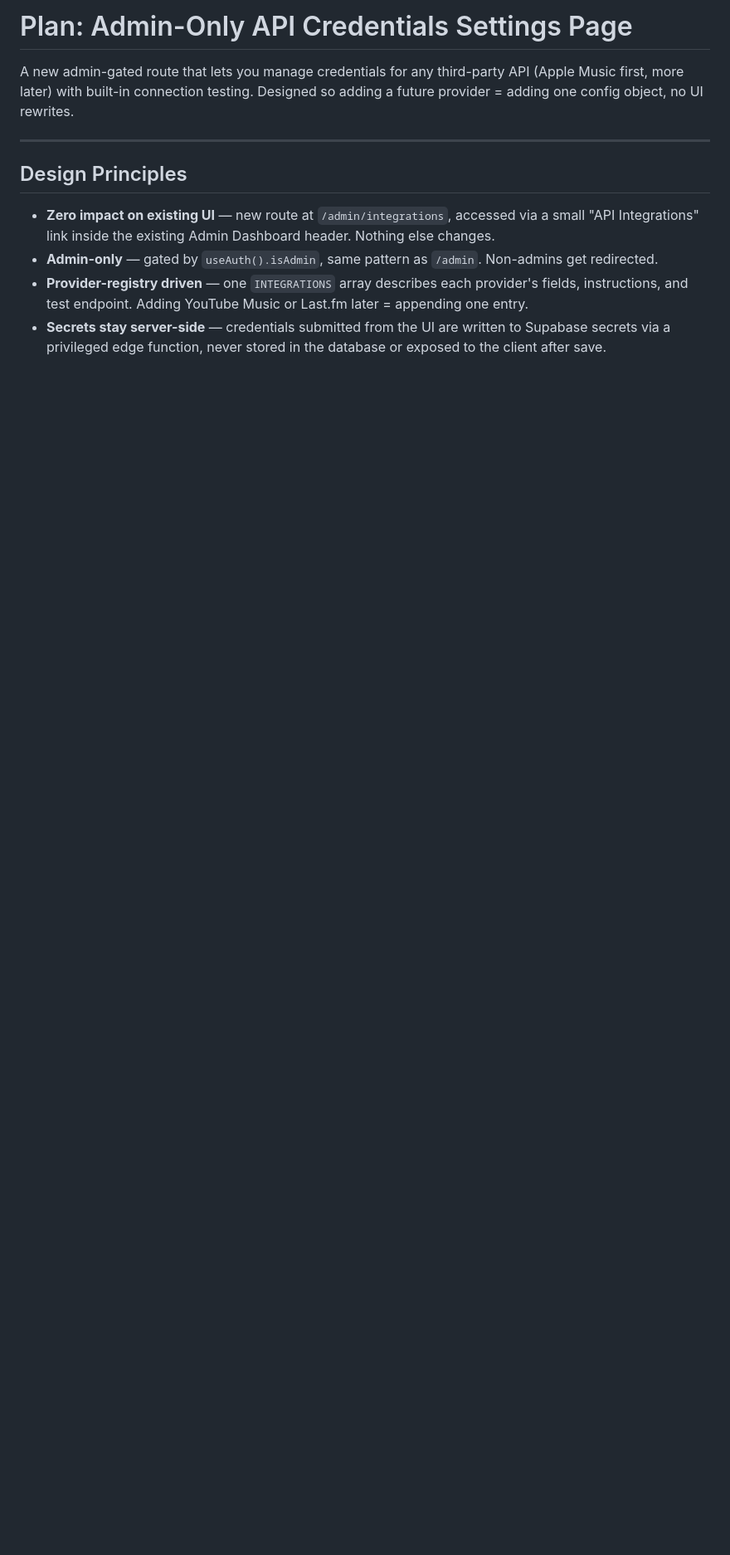
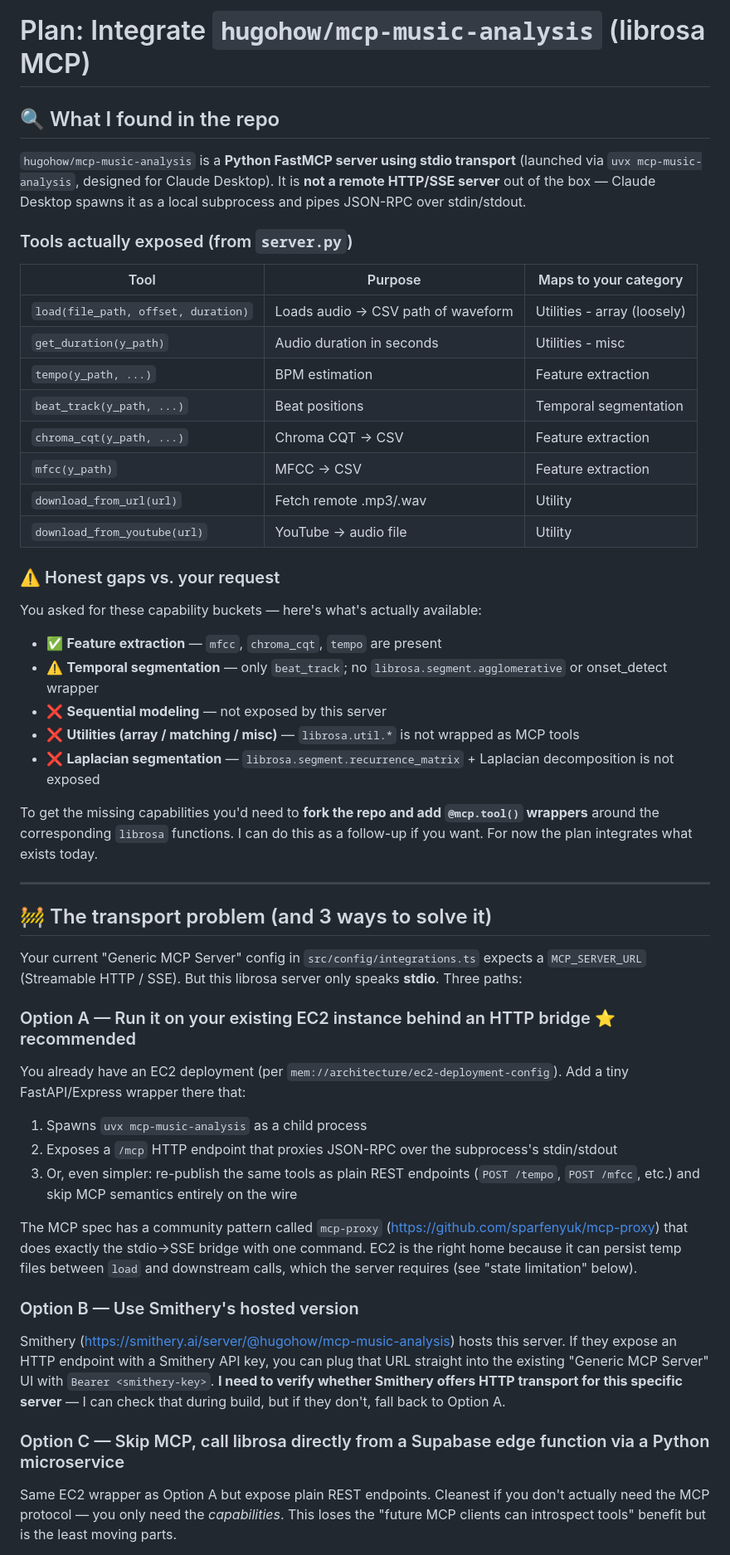
Before and after one commit to SamChern/sonic-assignment-machine, a Markdown page: .lovable/plan.md, the part around one of its changes. Shown at 83% size. GitHub-like rendering; blank space fills up the shorter version.

```diff
--- a/.lovable/plan.md
+++ b/.lovable/plan.md
@@ -1,12 +1,48 @@
-# Plan: Admin-Only API Credentials Settings Page
+# Plan: Integrate `hugohow/mcp-music-analysis` (librosa MCP)
 
-A new admin-gated route that lets you manage credentials for any third-party API (Apple Music first, more later) with built-in connection testing. Designed so adding a future provider = adding one config object, no UI rewrites.
+## 🔍 What I found in the repo
+
+`hugohow/mcp-music-analysis` is a **Python FastMCP server using stdio transport** (launched via `uvx mcp-music-analysis`, designed for Claude Desktop). It is **not a remote HTTP/SSE server** out of the box — Claude Desktop spawns it as a local subprocess and pipes JSON-RPC over stdin/stdout.
+
+### Tools actually exposed (from `server.py`)
+| Tool | Purpose | Maps to your category |
+|---|---|---|
+| `load(file_path, offset, duration)` | Loads audio → CSV path of waveform | Utilities - array (loosely) |
+| `get_duration(y_path)` | Audio duration in seconds | Utilities - misc |
+| `tempo(y_path, ...)` | BPM estimation | Feature extraction |
+| `beat_track(y_path, ...)` | Beat positions | Temporal segmentation |
+| `chroma_cqt(y_path, ...)` | Chroma CQT → CSV | Feature extraction |
+| `mfcc(y_path)` | MFCC → CSV | Feature extraction |
+| `download_from_url(url)` | Fetch remote .mp3/.wav | Utility |
+| `download_from_youtube(url)` | YouTube → audio file | Utility |
+
+### ⚠️ Honest gaps vs. your request
+You asked for these capability buckets — here's what's actually available:
+- ✅ **Feature extraction** — `mfcc`, `chroma_cqt`, `tempo` are present
+- ⚠️ **Temporal segmentation** — only `beat_track`; no `librosa.segment.agglomerative` or onset_detect wrapper
+- ❌ **Sequential modeling** — not exposed by this server
+- ❌ **Utilities (array / matching / misc)** — `librosa.util.*` is not wrapped as MCP tools
+- ❌ **Laplacian segmentation** — `librosa.segment.recurrence_matrix` + Laplacian decomposition is not exposed
+
+To get the missing capabilities you'd need to **fork the repo and add `@mcp.tool()` wrappers** around the corresponding `librosa` functions. I can do this as a follow-up if you want. For now the plan integrates what exists today.
 
 ---
 
-## Design Principles
+## 🚧 The transport problem (and 3 ways to solve it)
 
-- **Zero impact on existing UI** — new route at `/admin/integrations`, accessed via a small "API Integrations" link inside the existing Admin Dashboard header. Nothing else changes.
-- **Admin-only** — gated by `useAuth().isAdmin`, same pattern as `/admin`. Non-admins get redirected.
-- **Provider-registry driven** — one `INTEGRATIONS` array describes each provider's fields, instructions, and test endpoint. Adding YouTube Music or Last.fm later = appending one entry.
-- **Secrets stay server-side** — credentials submitted from the UI are written to Supabase secrets via a privileged edge function, never stored in the database or exposed to the client after save.
+Your current "Generic MCP Server" config in `src/config/integrations.ts` expects a `MCP_SERVER_URL` (Streamable HTTP / SSE). But this librosa server only speaks **stdio**. Three paths:
+
+### Option A — Run it on your existing EC2 instance behind an HTTP bridge ⭐ recommended
+You already have an EC2 deployment (per `mem://architecture/ec2-deployment-config`). Add a tiny FastAPI/Express wrapper there that:
+1. Spawns `uvx mcp-music-analysis` as a child process
+2. Exposes a `/mcp` HTTP endpoint that proxies JSON-RPC over the subprocess's stdin/stdout
+3. Or, even simpler: re-publish the same tools as plain REST endpoints (`POST /tempo`, `POST /mfcc`, etc.) and skip MCP semantics entirely on the wire
+
+The MCP spec has a community pattern called `mcp-proxy` (https://github.com/sparfenyuk/mcp-proxy) that does exactly the stdio→SSE bridge with one command. EC2 is the right home because it can persist temp files between `load` and downstream calls, which the server requires (see "state limitation" below).
+
+### Option B — Use Smithery's hosted version
+Smithery (https://smithery.ai/server/@hugohow/mcp-music-analysis) hosts this server. If they expose an HTTP endpoint with a Smithery API key, you can plug that URL straight into the existing "Generic MCP Server" UI with `Bearer <smithery-key>`. **I need to verify whether Smithery offers HTTP transport for this specific server** — I can check that during build, but if they don't, fall back to Option A.
+
+### Option C — Skip MCP, call librosa directly from a Supabase edge function via a Python microservice
+Same EC2 wrapper as Option A but expose plain REST endpoints. Cleanest if you don't actually need the MCP protocol — you only need the *capabilities*. This loses the "future MCP clients can introspect tools" benefit but is the least moving parts.
+
```
Also changed, not shown: other parts of .lovable/plan.md (+68 -106 lines).
